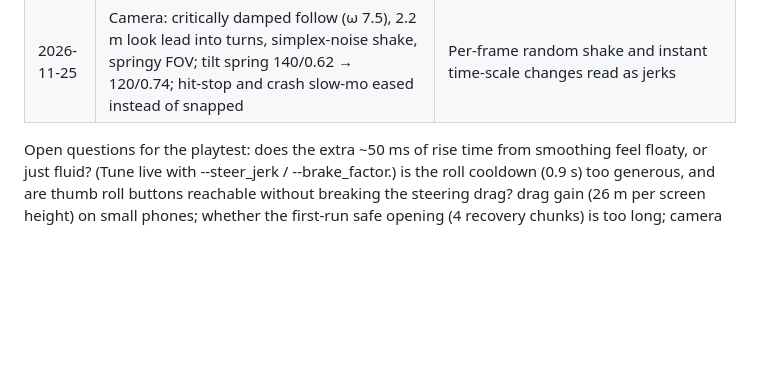
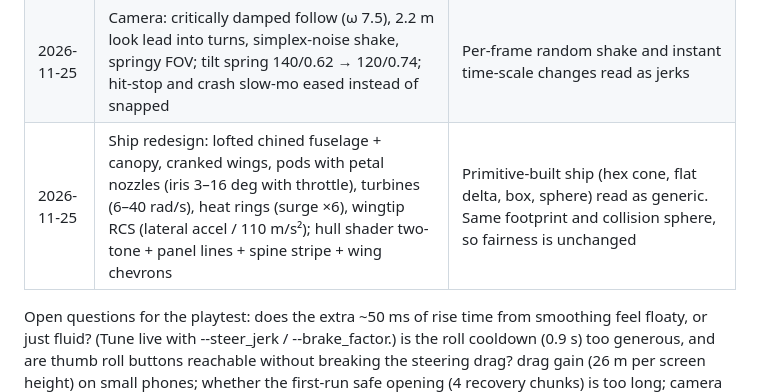
Before and after one commit to beggin-r-coder/void-runner, a Markdown page: docs/TUNING_LOG.md, the part around the change. Rendered like a GitHub page; blank space fills up the shorter version.

```diff
--- a/docs/TUNING_LOG.md
+++ b/docs/TUNING_LOG.md
@@ -20,6 +20,7 @@ All flight values live in `game/data/handling_default.tres` (HandlingConfig). Re
 | 2026-11-25 | Engine plume rebuilt: flow shader on a swept mesh + heat sheath; length / throttle / tail-bend on springs (no per-frame randomness); nozzle ribbons reduced to thin wisps; surges 0.6 launch, 0.7 roll, 0.3+0.06·combo near miss | Old plume was a cone with per-frame random length (rigid/jittery) and its UVs put the bright end at the tail; long uniform nozzle ribbons read as rigid beams |
 | 2026-11-25 | Smooth steering (player only; autopilot keeps validated P+FF): adaptive input filter 16–48 /s over 1.5 m, braking curve sqrt(2·0.55·a·d), jerk limit 2400 m/s³ | `--trace-steer`: peak jerk 20,214 → 2,410 m/s³, RMS jerk 5,383 → 862, shaky-thumb vx σ 0.645 → 0.101 m/s, overshoot 0.40 → 0.22 m, 90 % rise 0.217 → 0.267 s. Sweep: brake 0.75 overshot 0.60 m; 0.4 sluggish/jittery |
 | 2026-11-25 | Camera: critically damped follow (ω 7.5), 2.2 m look lead into turns, simplex-noise shake, springy FOV; tilt spring 140/0.62 → 120/0.74; hit-stop and crash slow-mo eased instead of snapped | Per-frame random shake and instant time-scale changes read as jerks |
+| 2026-11-25 | Ship redesign: lofted chined fuselage + canopy, cranked wings, pods with petal nozzles (iris 3–16 deg with throttle), turbines (6–40 rad/s), heat rings (surge ×6), wingtip RCS (lateral accel / 110 m/s²); hull shader two-tone + panel lines + spine stripe + wing chevrons | Primitive-built ship (hex cone, flat delta, box, sphere) read as generic. Same footprint and collision sphere, so fairness is unchanged |
 
 Open questions for the playtest: does the extra ~50 ms of rise time from smoothing feel floaty, or just fluid? (Tune live with --steer_jerk / --brake_factor.) is the roll cooldown (0.9 s) too generous, and are thumb roll buttons reachable without breaking the steering drag? drag gain (26 m per screen height) on small phones; whether the
 first-run safe opening (4 recovery chunks) is too long; camera height 2.3 m vs. readability.
```
Also changed, not shown: README.md (+4 -0 lines), media/liveries.jpg (added), media/menu.jpg, media/sectors_grid.jpg, 5 other files.
